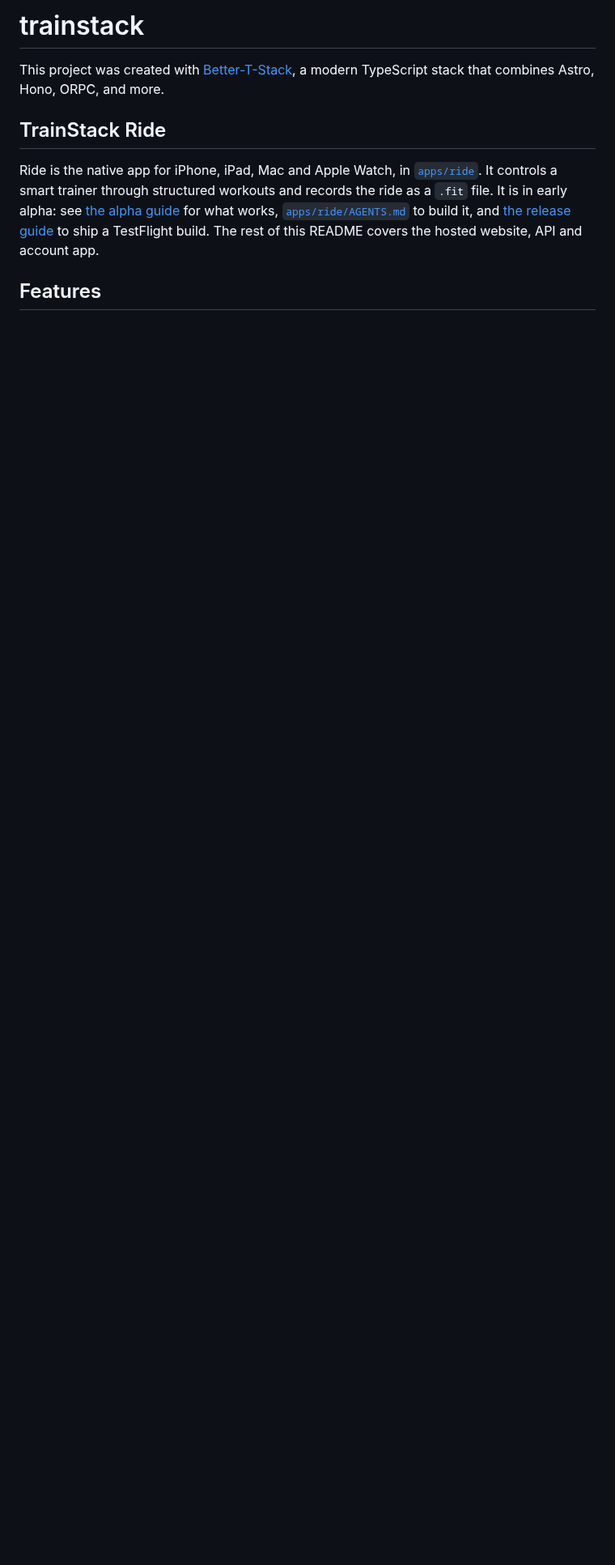
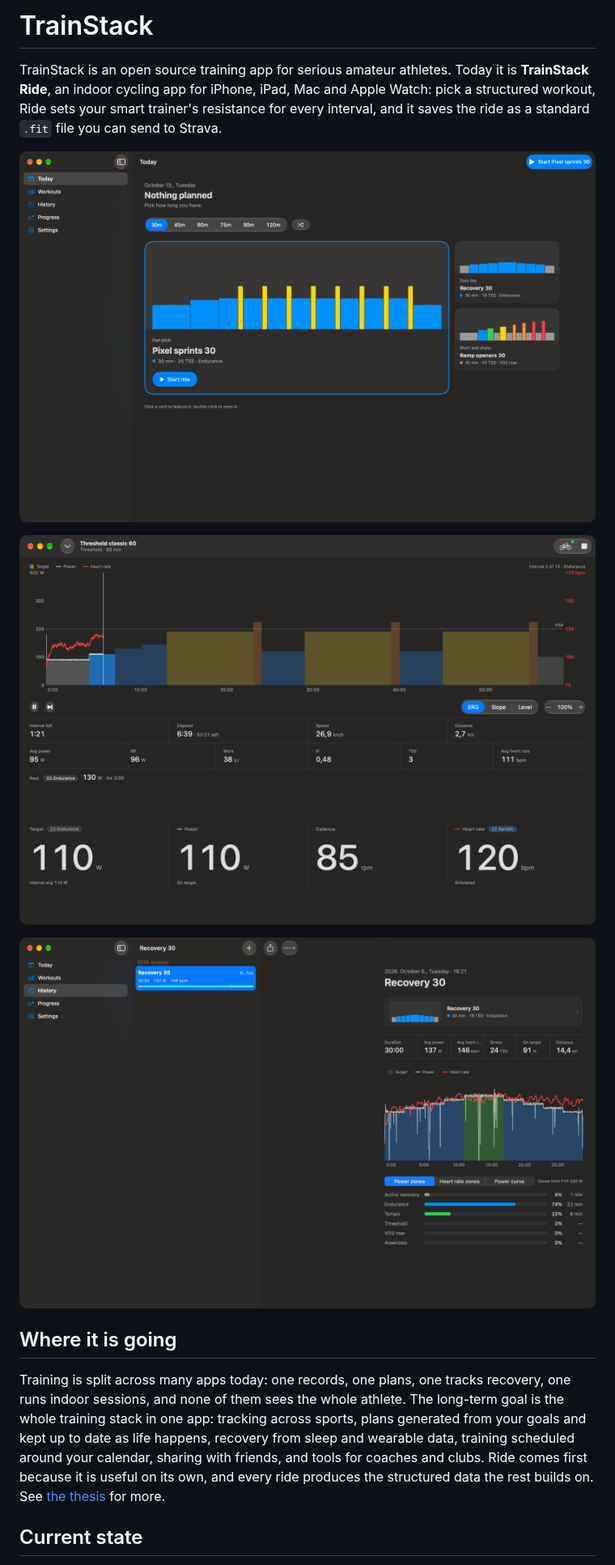
Before and after one commit to richard-better/trainstack, a Markdown page: README.md, the part around one of its changes. Shown at 81% size. GitHub-like rendering; pictures changed too: docs/images/ride-history.png (added), docs/images/ride-player.png (added), docs/images/ride-today.png (added); blank space fills up the shorter version.

```diff
--- a/README.md
+++ b/README.md
@@ -1,9 +1,25 @@
-# trainstack
+# TrainStack
 
-This project was created with [Better-T-Stack](https://github.com/AmanVarshney01/create-better-t-stack), a modern TypeScript stack that combines Astro, Hono, ORPC, and more.
+TrainStack is an open source training app for serious amateur athletes. Today it is
+**TrainStack Ride**, an indoor cycling app for iPhone, iPad, Mac and Apple Watch: pick a
+structured workout, Ride sets your smart trainer's resistance for every interval, and it saves
+the ride as a standard `.fit` file you can send to Strava.
 
-## TrainStack Ride
+![The Today screen suggests workouts that fit the time you have](docs/images/ride-today.png)
 
-Ride is the native app for iPhone, iPad, Mac and Apple Watch, in [`apps/ride`](apps/ride). It controls a smart trainer through structured workouts and records the ride as a `.fit` file. It is in early alpha: see [the alpha guide](docs/ride-alpha.md) for what works, [`apps/ride/AGENTS.md`](apps/ride/AGENTS.md) to build it, and [the release guide](docs/ride-release.md) to ship a TestFlight build. The rest of this README covers the hosted website, API and account app.
+![The player runs a structured workout in ERG mode](docs/images/ride-player.png)
 
-## Features
+![History shows each ride with its power, heart rate and zones](docs/images/ride-history.png)
+
+## Where it is going
+
+Training is split across many apps today: one records, one plans, one tracks recovery, one
+runs indoor sessions, and none of them sees the whole athlete. The long-term goal is the whole
+training stack in one app: tracking across sports, plans generated from your goals and kept up
+to date as life happens, recovery from sleep and wearable data, training scheduled around your
+calendar, sharing with friends, and tools for coaches and clubs. Ride comes first because it is
+useful on its own, and every ride produces the structured data the rest builds on. See
+[the thesis](docs/THESIS.md) for more.
+
+## Current state
+
```
Also changed, not shown: other parts of README.md (+37 -7 lines).
